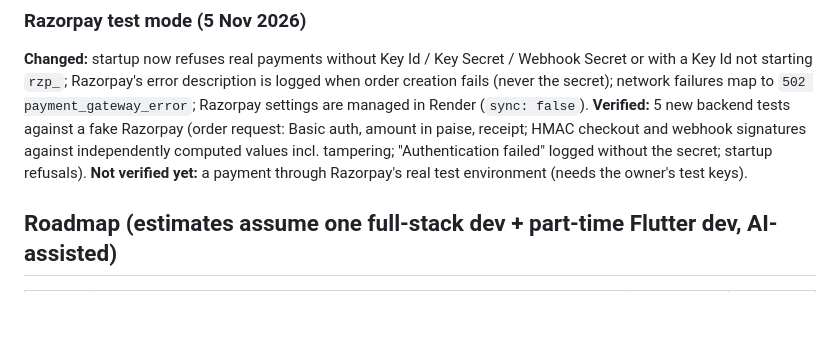
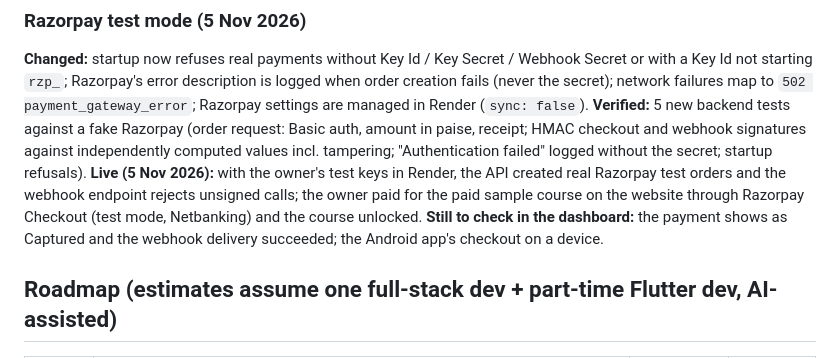
Before and after one commit to iftakhar27/learnpath, a Markdown page: docs/09-phase-report-and-roadmap.md, the part around the change. Drawn GitHub-style; blank space fills up the shorter version.

Commit message:
Record the first live Razorpay test-mode payment
Co-Authored-By: Claude Opus 5.5 <noreply@anthropic.com>
Claude-Session: https://claude.ai/code/session_01RtDVhMyHbK1Jgyt4q5Cb7Y

```diff
--- a/docs/09-phase-report-and-roadmap.md
+++ b/docs/09-phase-report-and-roadmap.md
@@ -200,7 +200,10 @@ MSG91 account).
 `502 payment_gateway_error`; Razorpay settings are managed in Render (`sync: false`). **Verified:** 5 new backend tests
 against a fake Razorpay (order request: Basic auth, amount in paise, receipt; HMAC checkout and webhook signatures
 against independently computed values incl. tampering; "Authentication failed" logged without the secret; startup
-refusals). **Not verified yet:** a payment through Razorpay's real test environment (needs the owner's test keys).
+refusals). **Live (5 Nov 2026):** with the owner's test keys in Render, the API created real Razorpay test orders and the
+webhook endpoint rejects unsigned calls; the owner paid for the paid sample course on the website through Razorpay
+Checkout (test mode, Netbanking) and the course unlocked. **Still to check in the dashboard:** the payment shows as
+Captured and the webhook delivery succeeded; the Android app's checkout on a device.
 
 ## Roadmap (estimates assume one full-stack dev + part-time Flutter dev, AI-assisted)
 
```
